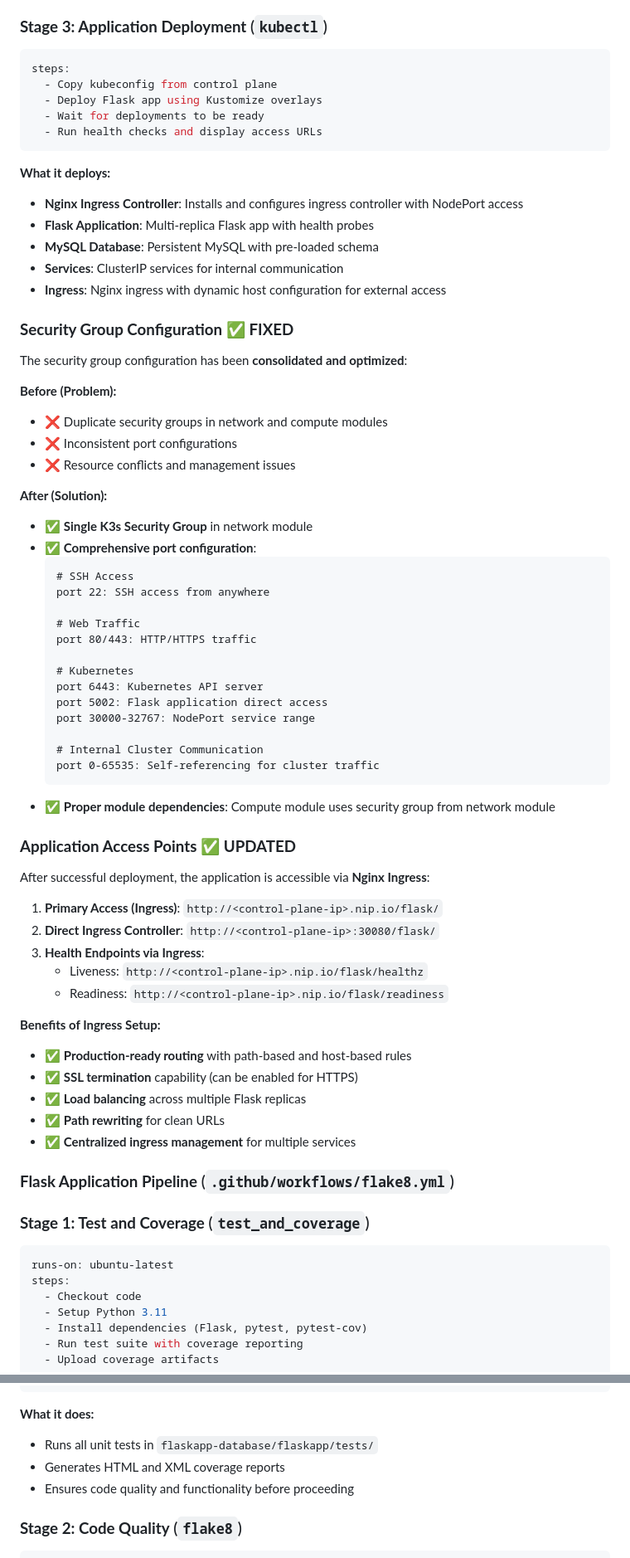
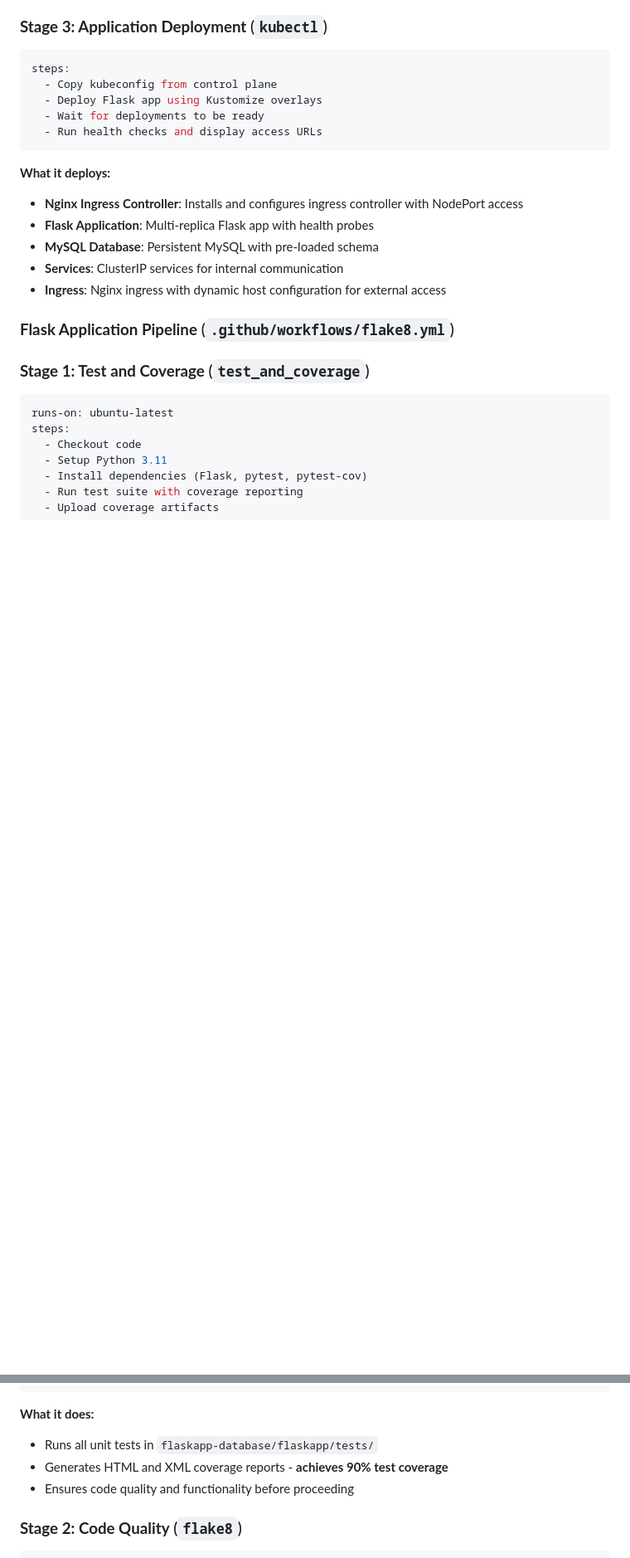
Before and after one commit to Itsyehia/Fawry-project, a Markdown page: README.md, 2 parts joined by grey strips. Shown: that part at 83% size. Drawn GitHub-style; blank space fills up the shorter version.

Commit message:
adjust readme

````diff
--- a/README.md
+++ b/README.md
@@ -128,51 +127,6 @@ steps:
 - **Services**: ClusterIP services for internal communication
 - **Ingress**: Nginx ingress with dynamic host configuration for external access
 
-### **Security Group Configuration** ✅ **FIXED**
-
-The security group configuration has been **consolidated and optimized**:
-
-**Before (Problem):**
-- ❌ Duplicate security groups in network and compute modules
-- ❌ Inconsistent port configurations
-- ❌ Resource conflicts and management issues
-
-**After (Solution):**
-- ✅ **Single K3s Security Group** in network module
-- ✅ **Comprehensive port configuration**:
-  ```hcl
-  # SSH Access
-  port 22: SSH access from anywhere
-
-  # Web Traffic
-  port 80/443: HTTP/HTTPS traffic
-
-  # Kubernetes
-  port 6443: Kubernetes API server
-  port 5002: Flask application direct access
-  port 30000-32767: NodePort service range
-
-  # Internal Cluster Communication
-  port 0-65535: Self-referencing for cluster traffic
-  ```
-- ✅ **Proper module dependencies**: Compute module uses security group from network module
-
-### **Application Access Points** ✅ **UPDATED**
-
-After successful deployment, the application is accessible via **Nginx Ingress**:
-
-1. **Primary Access (Ingress)**: `http://<control-plane-ip>.nip.io/flask/`
-2. **Direct Ingress Controller**: `http://<control-plane-ip>:30080/flask/`
-3. **Health Endpoints via Ingress**:
-   - Liveness: `http://<control-plane-ip>.nip.io/flask/healthz`
-   - Readiness: `http://<control-plane-ip>.nip.io/flask/readiness`
-
-**Benefits of Ingress Setup:**
-- ✅ **Production-ready routing** with path-based and host-based rules
-- ✅ **SSL termination** capability (can be enabled for HTTPS)
-- ✅ **Load balancing** across multiple Flask replicas
-- ✅ **Path rewriting** for clean URLs
-- ✅ **Centralized ingress management** for multiple services
 
 ### **Flask Application Pipeline** (`.github/workflows/flake8.yml`)
 
@@ -189,7 +143,7 @@ steps:
 
 **What it does:**
 - Runs all unit tests in `flaskapp-database/flaskapp/tests/`
-- Generates HTML and XML coverage reports
+- Generates HTML and XML coverage reports - **achieves 90% test coverage**
 - Ensures code quality and functionality before proceeding
 
 ### **Stage 2: Code Quality** (`flake8`)
````
Also changed, not shown: other parts of README.md (+4 -47 lines).
